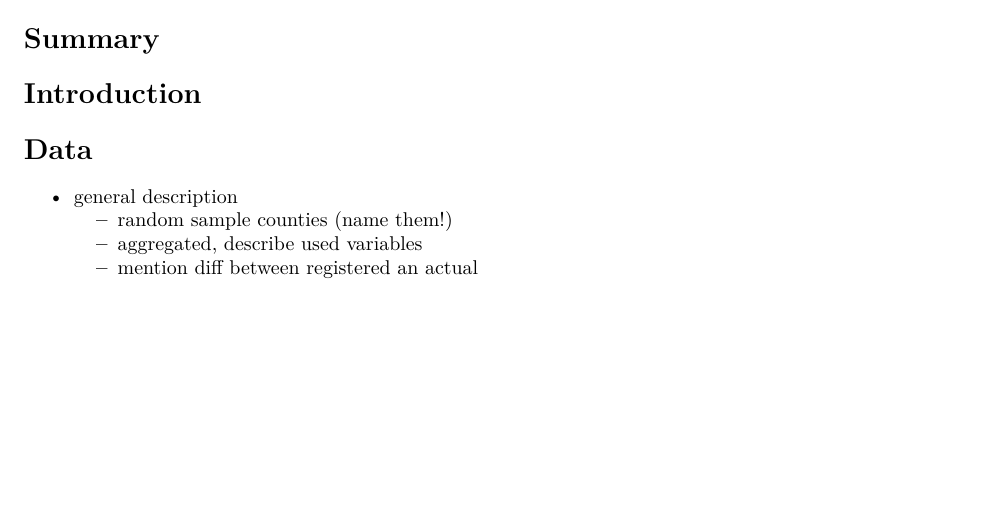
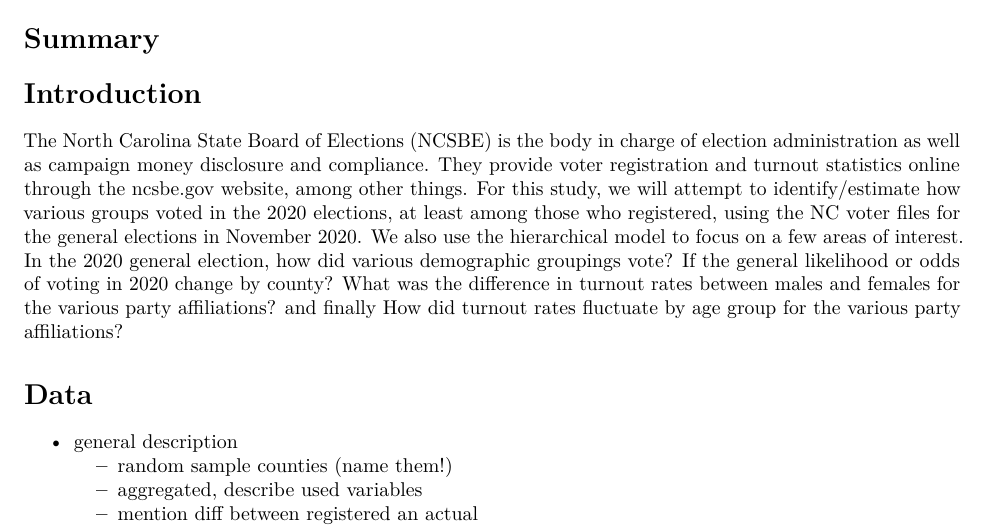
Before and after one commit to IDS-702-F21/team-project-2-streetrx-and-voting-in-nc-yellowfellows, an R Markdown document (Reports/TeamProject2-Report-Part2.Rmd): part of the page, cut so that both start at the same text, the shorter picture padded with empty space. Rendered offline with R 4.5, knitr and Pandoc, then LaTeX, with nearby package versions.

Commit message:
Initial Introduction Update

```diff
--- a/Reports/TeamProject2-Report-Part2.Rmd
+++ b/Reports/TeamProject2-Report-Part2.Rmd
@@ -12,6 +12,8 @@ knitr::opts_chunk$set(echo = TRUE)
 # Summary
 
 # Introduction
+The North Carolina State Board of Elections (NCSBE) is the body in charge of election administration as well as campaign money disclosure and compliance. They provide voter registration and turnout statistics online through the ncsbe.gov website, among other things.
+For this study, we will attempt to identify/estimate how various groups voted in the 2020 elections, at least among those who registered, using the NC voter files for the general elections in November 2020. We also use the hierarchical model to focus on a few areas of interest. In the 2020 general election, how did various demographic groupings vote? If the general likelihood or odds of voting in 2020 change by county? What was the difference in turnout rates between males and females for the various party affiliations? and finally How did turnout rates fluctuate by age group for the various party affiliations?
 
 # Data
 - general description
```
